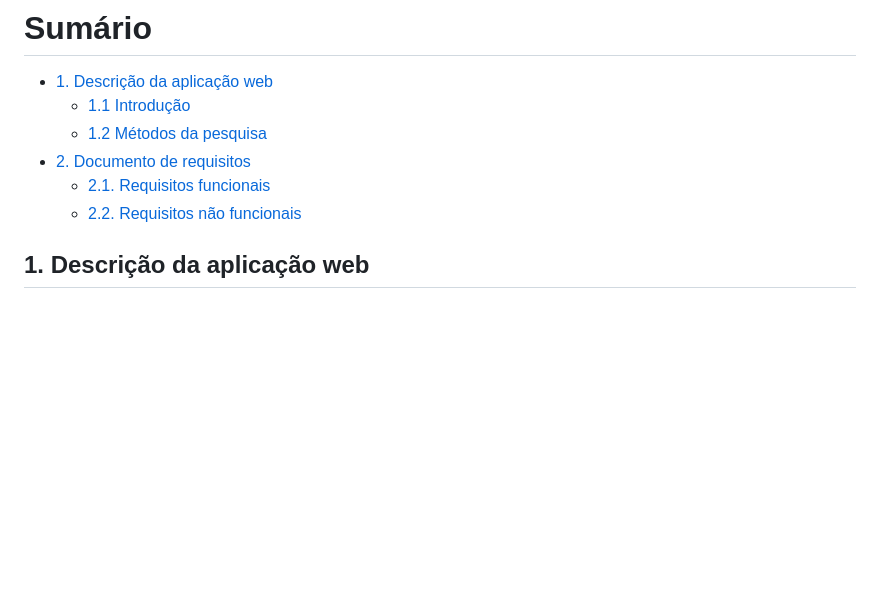
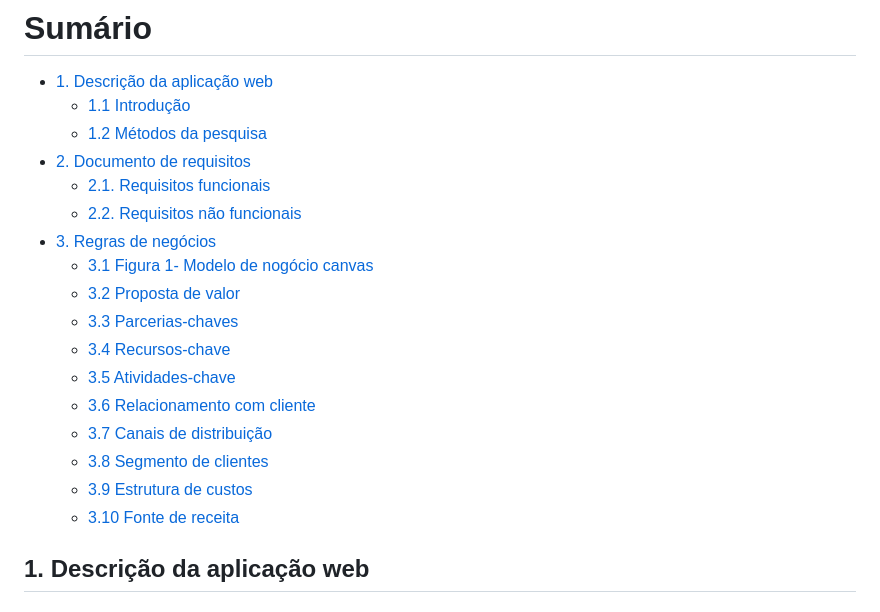
Before and after one commit to joaopedropdr/PI-DPSN, a Markdown page: README.md, the part around one of its changes. Rendered like a GitHub page; blank space fills up the shorter version.

```diff
--- a/README.md
+++ b/README.md
@@ -18,6 +18,18 @@
   - [2. Documento de requisitos](#2-documento-de-requisitos)
     - [2.1. Requisitos funcionais](#21-requisitos-funcionais)
     - [2.2. Requisitos não funcionais](#22-requisitos-não-funcionais)
+  - [3. Regras de negócios](#3-regras-de-negócios)
+      - [3.1 Figura 1- Modelo de nogócio canvas](#31-figura1--modelo-de-nogócio-canvas)
+      - [3.2 Proposta de valor](#32-proposta-de-valor)
+      - [3.3 Parcerias-chaves](#33-parcerias-chaves)
+      - [3.4 Recursos-chave](#34-recursos-chave)
+      - [3.5 Atividades-chave](#35-atividades-chave)
+      - [3.6 Relacionamento com cliente](#36-relacionamento-com-cliente)
+      - [3.7 Canais de distribuição](#37-canais-de-distribuição)
+      - [3.8 Segmento de clientes](#38-segmento-de-clientes)
+      - [3.9 Estrutura de custos](#39-estrutura-de-custos)
+      - [3.10 Fonte de receita](#310-fonte-de-receita)
+
 
 ## 1. Descrição da aplicação web
 ## 1.1 Introdução
```
Also changed, not shown: other parts of README.md (+36 -0 lines).
